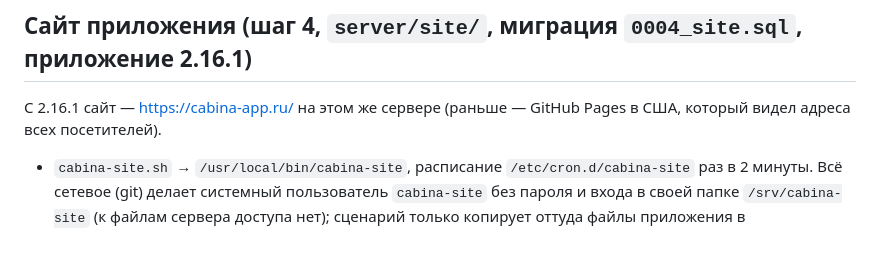
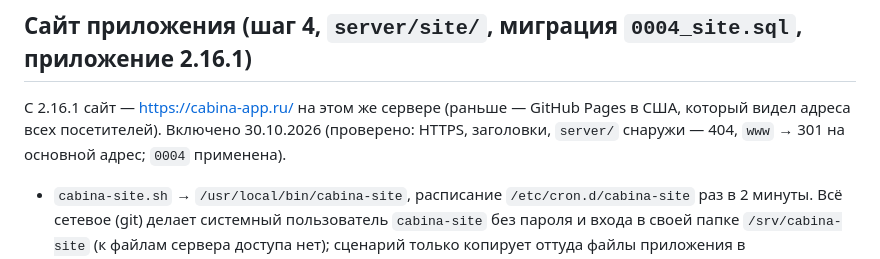
Before and after one commit to nikthecreator99/cabina, a Markdown page: server/README.md, the part around the change. Rendered like a GitHub page.

Commit message:
server/README: сайт на cabina-app.ru включён и проверен
Co-Authored-By: Claude Opus 5.5 <noreply@anthropic.com>
Claude-Session: https://claude.ai/code/session_01NGN5VR6p6RbiRitG4gJhgc

```diff
--- a/server/README.md
+++ b/server/README.md
@@ -53,6 +53,7 @@
 ## Сайт приложения (шаг 4, `server/site/`, миграция `0004_site.sql`, приложение 2.16.1)
 
 С 2.16.1 сайт — https://cabina-app.ru/ на этом же сервере (раньше — GitHub Pages в США, который видел адреса всех посетителей).
+Включено 30.10.2026 (проверено: HTTPS, заголовки, `server/` снаружи — 404, `www` → 301 на основной адрес; `0004` применена).
 
 - `cabina-site.sh` → `/usr/local/bin/cabina-site`, расписание `/etc/cron.d/cabina-site` раз в 2 минуты. Всё сетевое (git) делает
   системный пользователь `cabina-site` без пароля и входа в своей папке `/srv/cabina-site` (к файлам сервера доступа нет);
```
